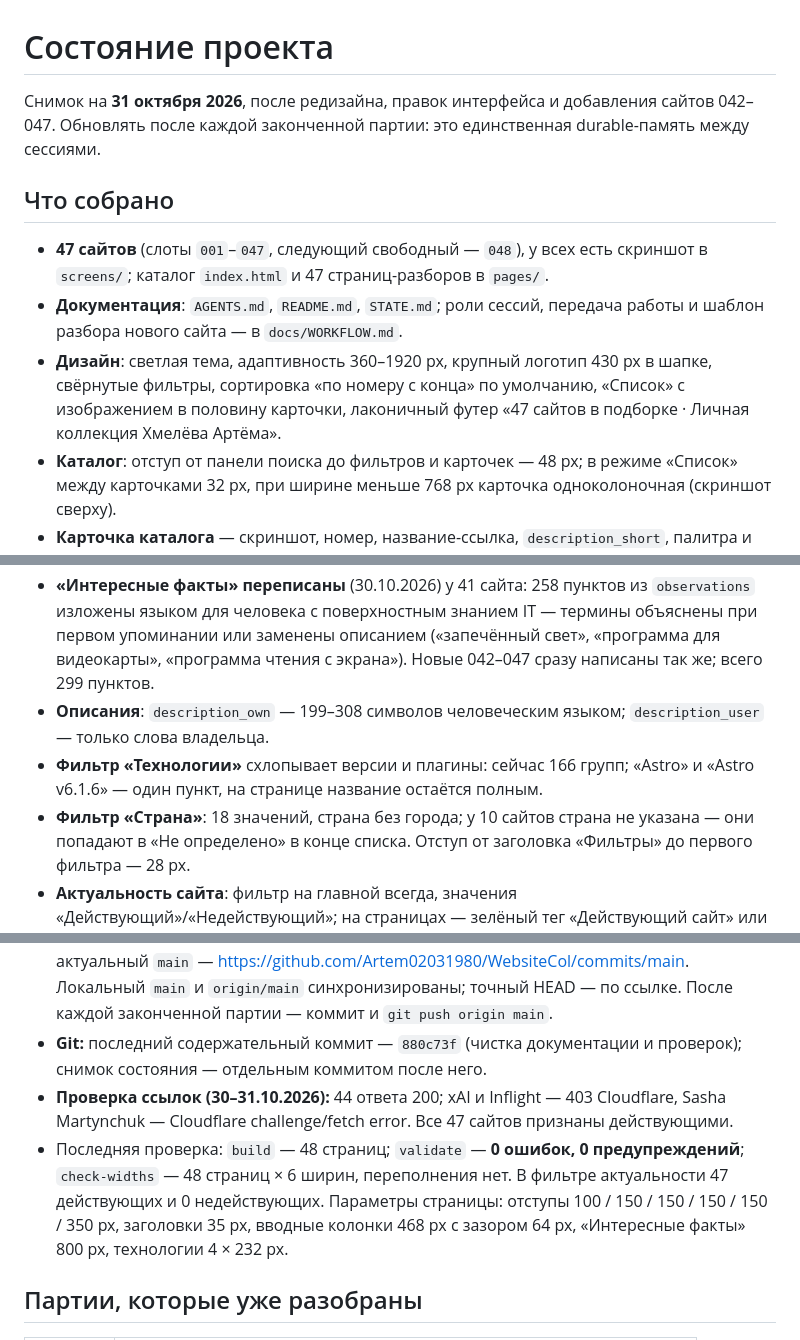
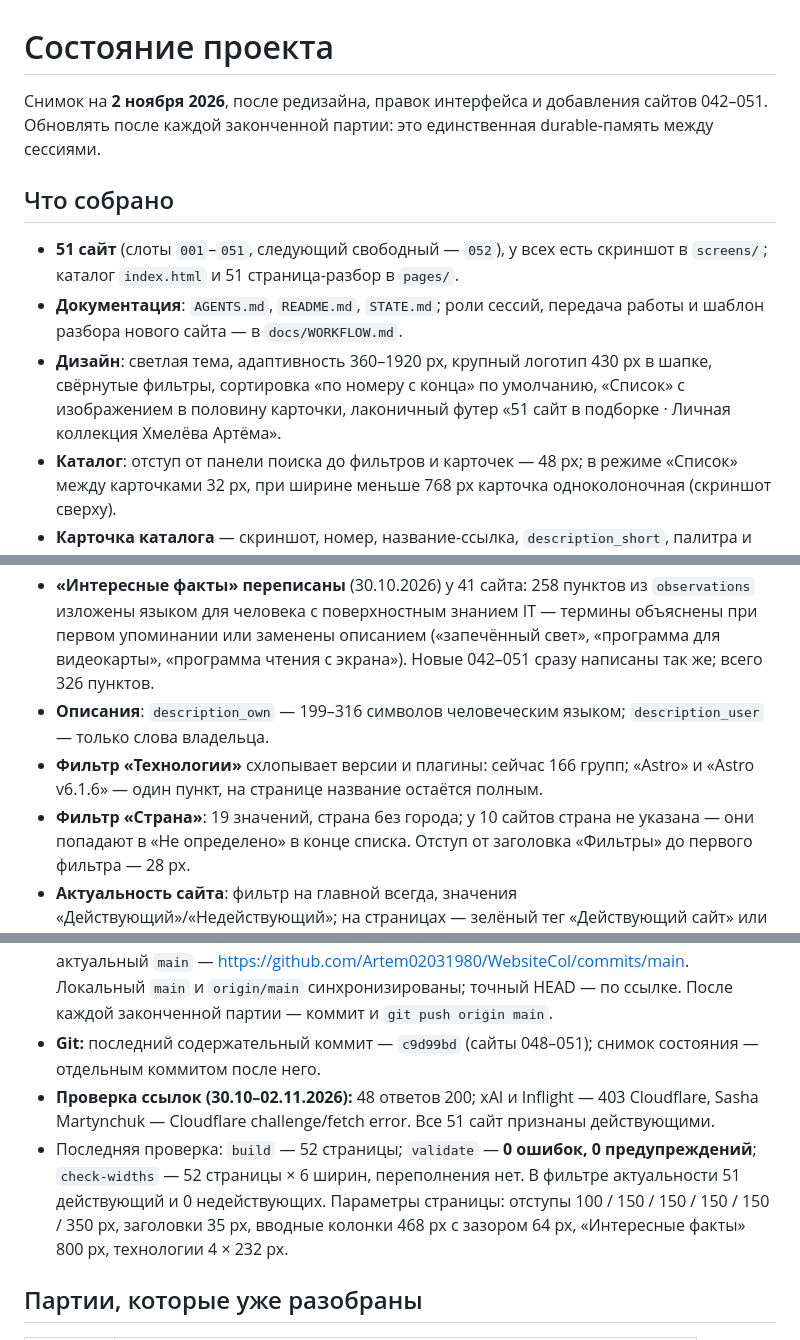
Before and after one commit to Artem02031980/WebsiteCol, a Markdown page: STATE.md, 3 parts joined by grey strips. GitHub-like rendering.

Commit message:
Обновить снимок состояния

```diff
--- a/STATE.md
+++ b/STATE.md
@@ -1,18 +1,18 @@
 # Состояние проекта
 
-Снимок на **31 октября 2026**, после редизайна, правок интерфейса и добавления сайтов 042–047.
+Снимок на **2 ноября 2026**, после редизайна, правок интерфейса и добавления сайтов 042–051.
 Обновлять после каждой законченной партии: это единственная durable-память между сессиями.
 
 ## Что собрано
 
-- **47 сайтов** (слоты `001`–`047`, следующий свободный — `048`), у всех есть скриншот
-  в `screens/`; каталог `index.html` и 47 страниц-разборов в `pages/`.
+- **51 сайт** (слоты `001`–`051`, следующий свободный — `052`), у всех есть скриншот
+  в `screens/`; каталог `index.html` и 51 страница-разбор в `pages/`.
 - **Документация**: `AGENTS.md`, `README.md`, `STATE.md`; роли сессий, передача работы
   и шаблон разбора нового сайта — в `docs/WORKFLOW.md`.
 - **Дизайн**: светлая тема, адаптивность 360–1920 px, крупный логотип 430 px в шапке,
   свёрнутые фильтры, сортировка «по номеру с конца» по умолчанию, «Список» с изображением
   в половину карточки, лаконичный футер
-  «47 сайтов в подборке · Личная коллекция Хмелёва Артёма».
+  «51 сайт в подборке · Личная коллекция Хмелёва Артёма».
 - **Каталог**: отступ от панели поиска до фильтров и карточек — 48 px; в режиме «Список»
   между карточками 32 px, при ширине меньше 768 px карточка одноколоночная (скриншот сверху).
 - **Карточка каталога** — скриншот, номер, название-ссылка, `description_short`, палитра
@@ -41,12 +41,12 @@
 - **«Интересные факты» переписаны** (30.10.2026) у 41 сайта: 258 пунктов из `observations`
   изложены языком для человека с поверхностным знанием IT — термины объяснены при первом
   упоминании или заменены описанием («запечённый свет», «программа для видеокарты», «программа
-  чтения с экрана»). Новые 042–047 сразу написаны так же; всего 299 пунктов.
-- **Описания**: `description_own` — 199–308 символов человеческим языком; `description_user` —
+  чтения с экрана»). Новые 042–051 сразу написаны так же; всего 326 пунктов.
+- **Описания**: `description_own` — 199–316 символов человеческим языком; `description_user` —
   только слова владельца.
 - **Фильтр «Технологии»** схлопывает версии и плагины: сейчас 166 групп; «Astro» и
   «Astro v6.1.6» — один пункт, на странице название остаётся полным.
-- **Фильтр «Страна»**: 18 значений, страна без города; у 10 сайтов страна не указана — они
+- **Фильтр «Страна»**: 19 значений, страна без города; у 10 сайтов страна не указана — они
   попадают в «Не определено» в конце списка. Отступ от заголовка «Фильтры» до первого фильтра —
   28 px.
 - **Актуальность сайта**: фильтр на главной всегда, значения «Действующий»/«Недействующий»;
@@ -63,13 +63,13 @@
   актуальный `main` — https://github.com/Artem02031980/WebsiteCol/commits/main.
   Локальный `main` и `origin/main` синхронизированы; точный HEAD — по ссылке.
   После каждой законченной партии — коммит и `git push origin main`.
-- **Git:** последний содержательный коммит — `880c73f` (чистка документации и проверок);
+- **Git:** последний содержательный коммит — `c9d99bd` (сайты 048–051);
   снимок состояния — отдельным коммитом после него.
-- **Проверка ссылок (30–31.10.2026):** 44 ответа 200; xAI и Inflight — 403 Cloudflare,
-  Sasha Martynchuk — Cloudflare challenge/fetch error. Все 47 сайтов признаны действующими.
-- Последняя проверка: `build` — 48 страниц; `validate` — **0 ошибок, 0 предупреждений**;
-  `check-widths` — 48 страниц × 6 ширин, переполнения нет. В фильтре актуальности
-  47 действующих и 0 недействующих. Параметры страницы: отступы 100 / 150 / 150 / 150 / 150 / 350 px,
+- **Проверка ссылок (30.10–02.11.2026):** 48 ответов 200; xAI и Inflight — 403 Cloudflare,
+  Sasha Martynchuk — Cloudflare challenge/fetch error. Все 51 сайт признаны действующими.
+- Последняя проверка: `build` — 52 страницы; `validate` — **0 ошибок, 0 предупреждений**;
+  `check-widths` — 52 страницы × 6 ширин, переполнения нет. В фильтре актуальности
+  51 действующий и 0 недействующих. Параметры страницы: отступы 100 / 150 / 150 / 150 / 150 / 350 px,
   заголовки 35 px, вводные колонки 468 px с зазором 64 px, «Интересные факты» 800 px,
   технологии 4 × 232 px.
 
```
Also changed, not shown: other parts of STATE.md (+4 -3 lines).
